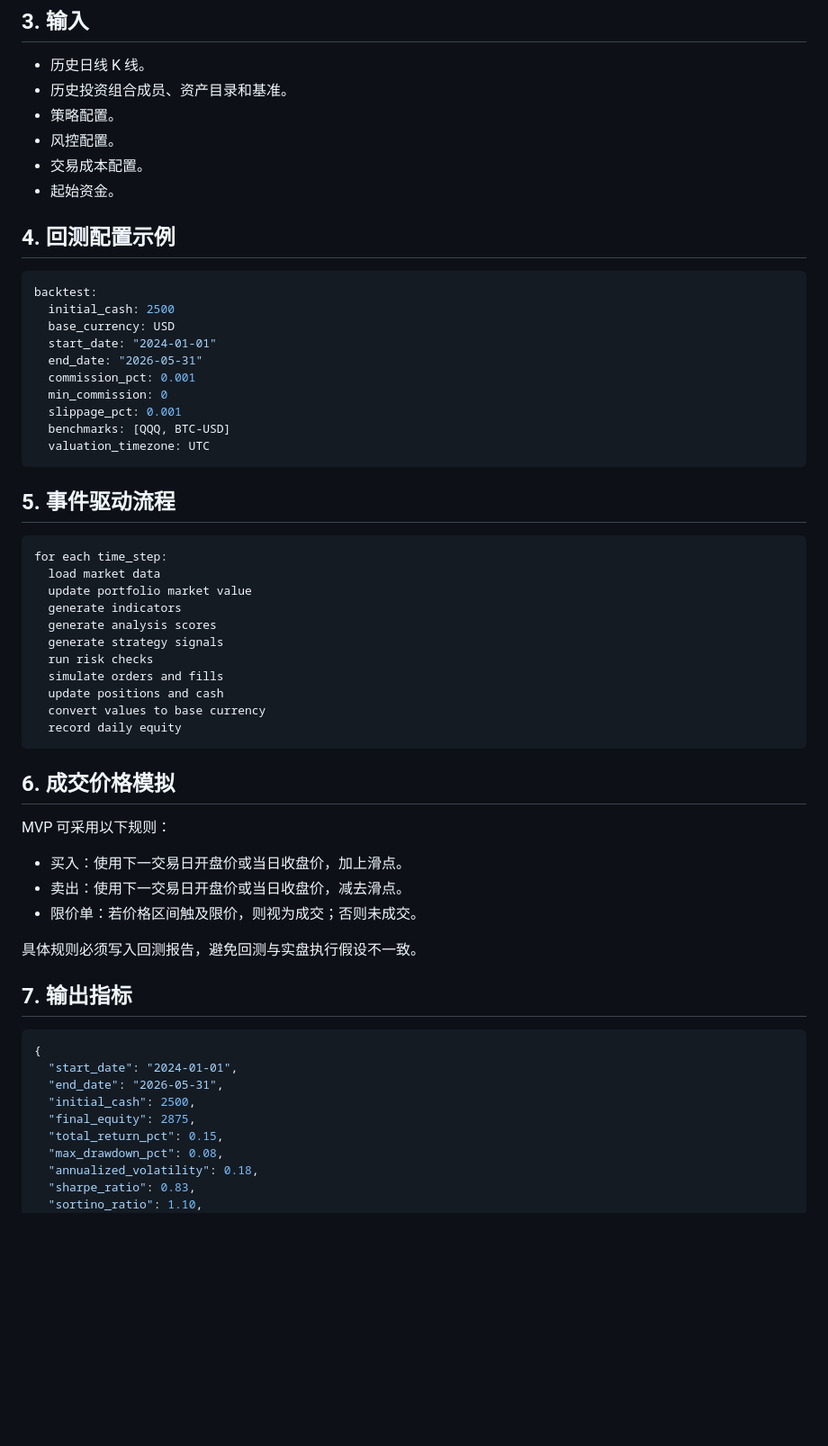
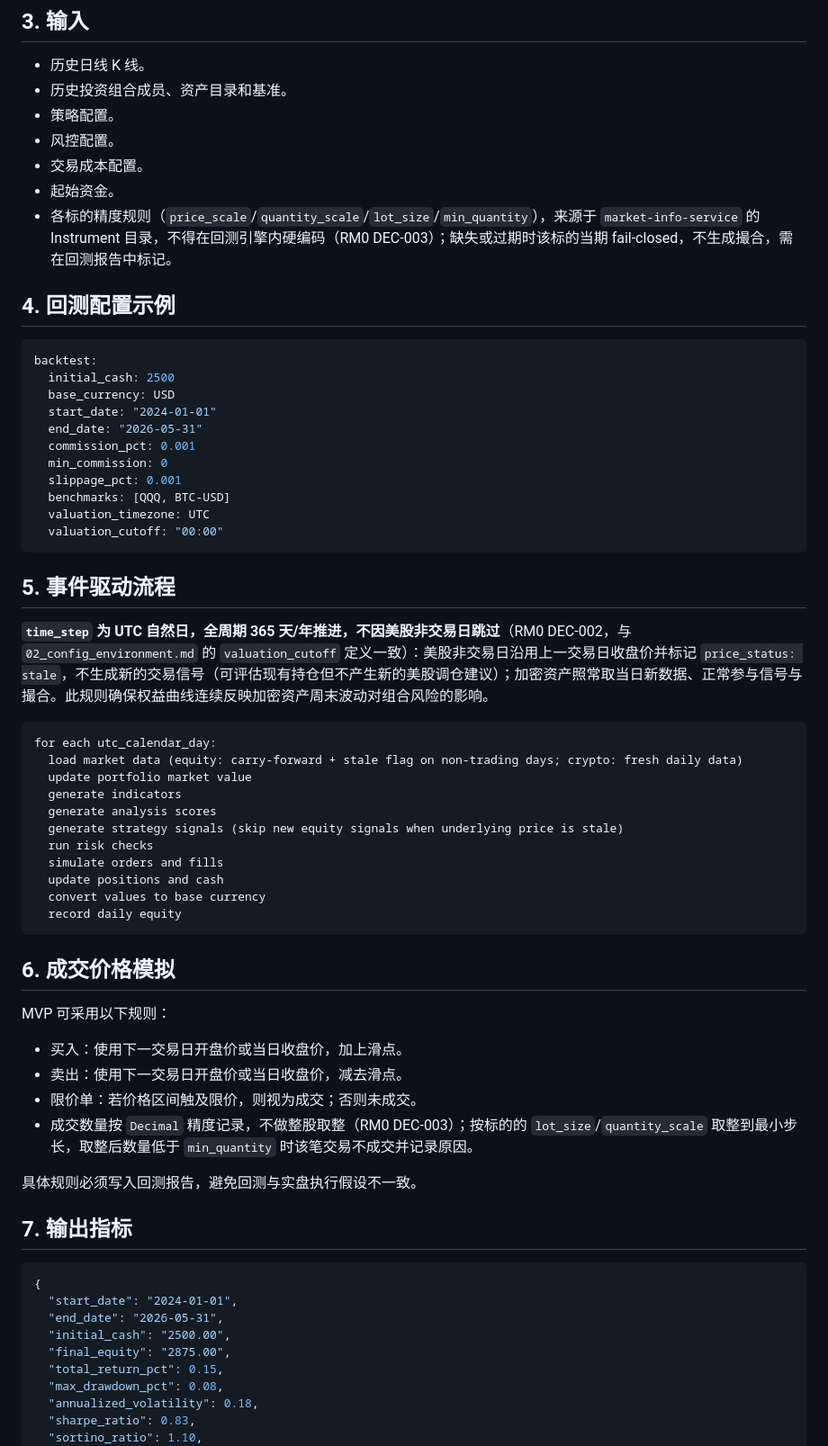
Before and after one commit to Arecardo/xr_trading, a Markdown page: doc/technical/08_backtest_engine.md, the part around one of its changes. Shown at 90% size. Drawn GitHub-style; blank space fills up the shorter version.

Commit message:
docs: align RM1/RM2 task docs and backtest design with RM0 decisions
- BE-001: flesh out per-subpackage responsibilities and dependency
  direction instead of a bare package list.
- BE-002: drop the stale SQLite-or-Postgres branch now that DEC-005
  is decided.
- BE-004: split out BE-004a to close the gap where market-info-service
  doesn't yet expose precision fields or support batch instrument
  lookups, which DEC-003 requires.
- BT-001/003: depend on DEC-002/DEC-003 explicitly (calendar-day
  advancement, precision/fail-closed matching).
- 08_backtest_engine.md: reflect UTC calendar-day stepping with stale
  pricing, precision-sourced fractional fills, and decimal-string
  amounts in examples (previously implied whole-share integer qty).

Co-Authored-By: Claude Sonnet 5 <noreply@anthropic.com>

````diff
--- a/doc/technical/08_backtest_engine.md
+++ b/doc/technical/08_backtest_engine.md
@@ -34,6 +34,7 @@ MVP 支持：
 - 风控配置。
 - 交易成本配置。
 - 起始资金。
+- 各标的精度规则（`price_scale`/`quantity_scale`/`lot_size`/`min_quantity`），来源于 `market-info-service` 的 Instrument 目录，不得在回测引擎内硬编码（RM0 DEC-003）；缺失或过期时该标的当期 fail-closed，不生成撮合，需在回测报告中标记。
 
 ## 4. 回测配置示例
 
@@ -48,17 +49,20 @@ backtest:
   slippage_pct: 0.001
   benchmarks: [QQQ, BTC-USD]
   valuation_timezone: UTC
+  valuation_cutoff: "00:00"
 ```
 
 ## 5. 事件驱动流程
 
+**`time_step` 为 UTC 自然日，全周期 365 天/年推进，不因美股非交易日跳过**（RM0 DEC-002，与 `02_config_environment.md` 的 `valuation_cutoff` 定义一致）：美股非交易日沿用上一交易日收盘价并标记 `price_status: stale`，不生成新的交易信号（可评估现有持仓但不产生新的美股调仓建议）；加密资产照常取当日新数据、正常参与信号与撮合。此规则确保权益曲线连续反映加密资产周末波动对组合风险的影响。
+
 ```text
-for each time_step:
-  load market data
+for each utc_calendar_day:
+  load market data (equity: carry-forward + stale flag on non-trading days; crypto: fresh daily data)
   update portfolio market value
   generate indicators
   generate analysis scores
-  generate strategy signals
+  generate strategy signals (skip new equity signals when underlying price is stale)
   run risk checks
   simulate orders and fills
   update positions and cash
@@ -73,6 +77,7 @@ MVP 可采用以下规则：
 - 买入：使用下一交易日开盘价或当日收盘价，加上滑点。
 - 卖出：使用下一交易日开盘价或当日收盘价，减去滑点。
 - 限价单：若价格区间触及限价，则视为成交；否则未成交。
+- 成交数量按 `Decimal` 精度记录，不做整股取整（RM0 DEC-003）；按标的的 `lot_size`/`quantity_scale` 取整到最小步长，取整后数量低于 `min_quantity` 时该笔交易不成交并记录原因。
 
 具体规则必须写入回测报告，避免回测与实盘执行假设不一致。
 
@@ -82,8 +87,8 @@ MVP 可采用以下规则：
 {
   "start_date": "2024-01-01",
   "end_date": "2026-05-31",
-  "initial_cash": 2500,
-  "final_equity": 2875,
+  "initial_cash": "2500.00",
+  "final_equity": "2875.00",
   "total_return_pct": 0.15,
   "max_drawdown_pct": 0.08,
   "annualized_volatility": 0.18,
````
Also changed, not shown: other parts of doc/technical/08_backtest_engine.md (+2 -2 lines), 2 other files.
